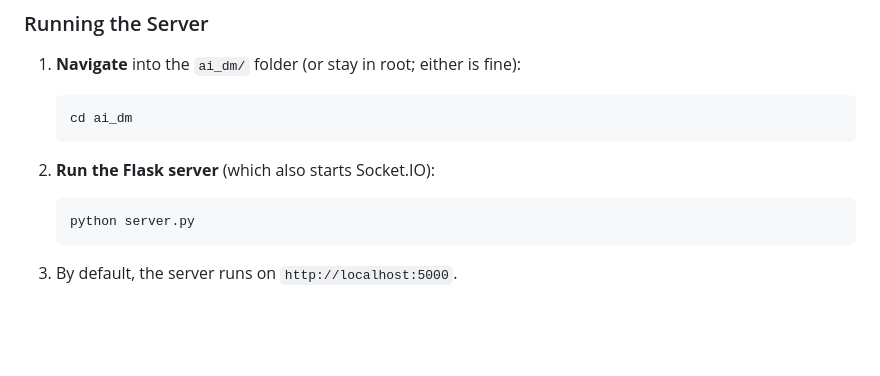
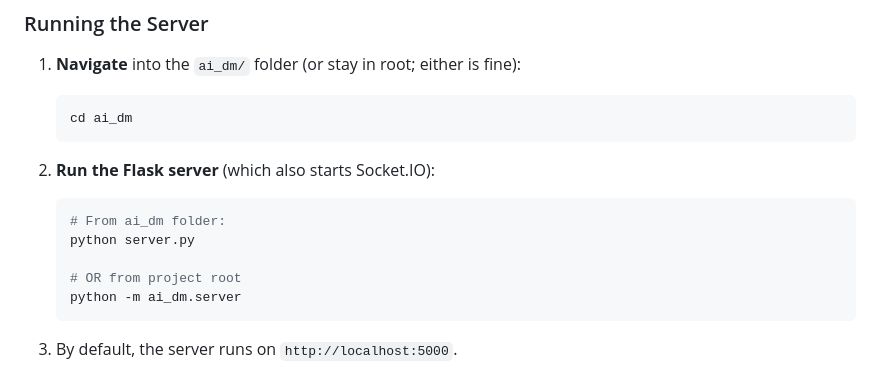
Before and after one commit to dreichner21/AIDM, a Markdown page: README.md, the part around the change. Rendered like a GitHub page; blank space fills up the shorter version.

````diff
--- a/README.md
+++ b/README.md
@@ -207,7 +207,11 @@ FLASK_SECRET_KEY=<SOME_RANDOM_SECRET_KEY>
    ```
 2. **Run the Flask server** (which also starts Socket.IO):
    ```bash
+   # From ai_dm folder:
    python server.py
+
+   # OR from project root
+   python -m ai_dm.server
    ```
 3. By default, the server runs on `http://localhost:5000`.
 
````
